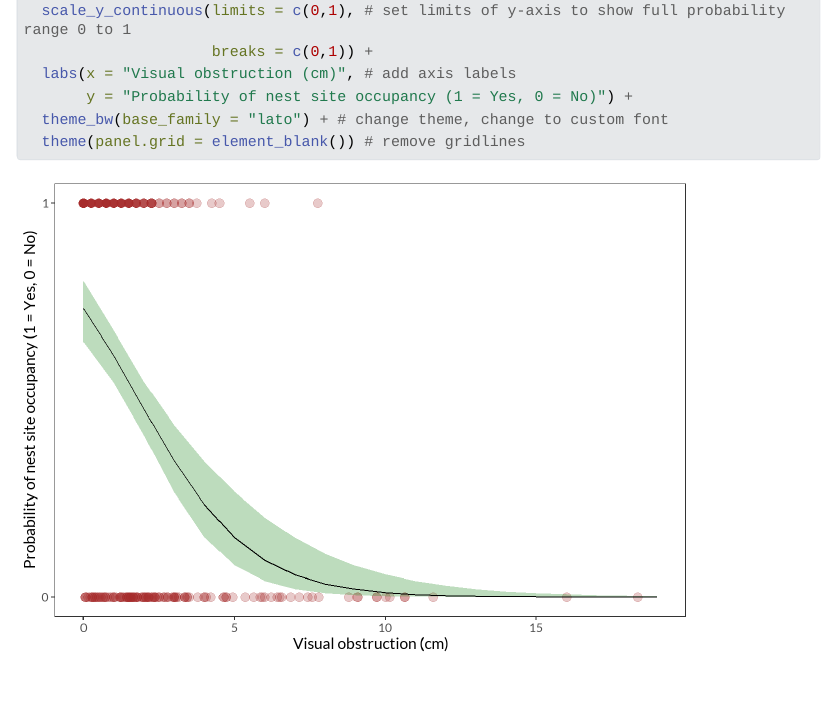
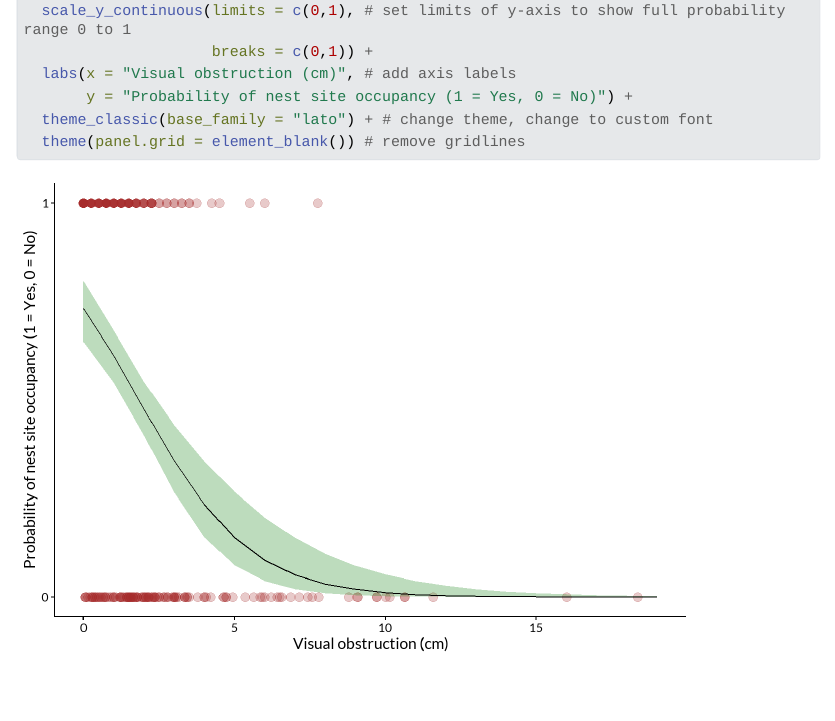
Before and after one commit to hendersonvo/ENVS-193DS_winter-2026_final, an R Markdown document (code/ENVS-193DS_Winter-2026_final.Rmd): the page in a window 1100 px wide, from 7690 px down. The pictures show the output file code/ENVS-193DS_Winter-2026_final.html that the author committed with the source, opened offline; Quarto's library style sheets are replaced by a plain one without menus; long lines of code are wrapped.

Commit message:
edit plot in 3g

````diff
--- a/code/ENVS-193DS_Winter-2026_final.Rmd
+++ b/code/ENVS-193DS_Winter-2026_final.Rmd
@@ -221,7 +221,7 @@ ggplot(mopl_clean, # use cleaned mopl data
                      breaks = c(0,1)) +
   labs(x = "Visual obstruction (cm)", # add axis labels
        y = "Probability of nest site occupancy (1 = Yes, 0 = No)") +
-  theme_bw(base_family = "lato") + # change theme, change to custom font
+  theme_classic(base_family = "lato") + # change theme, change to custom font
   theme(panel.grid = element_blank()) # remove gridlines
 ```
 
````
Also changed, not shown: code/ENVS-193DS_Winter-2026_final.html, code/ENVS-193DS_Winter-2026_final_files/figure-html/unnamed-chunk-12-1.png, code/ENVS-193DS_Winter-2026_final_files/figure-html/unnamed-chunk-8-1.png.
